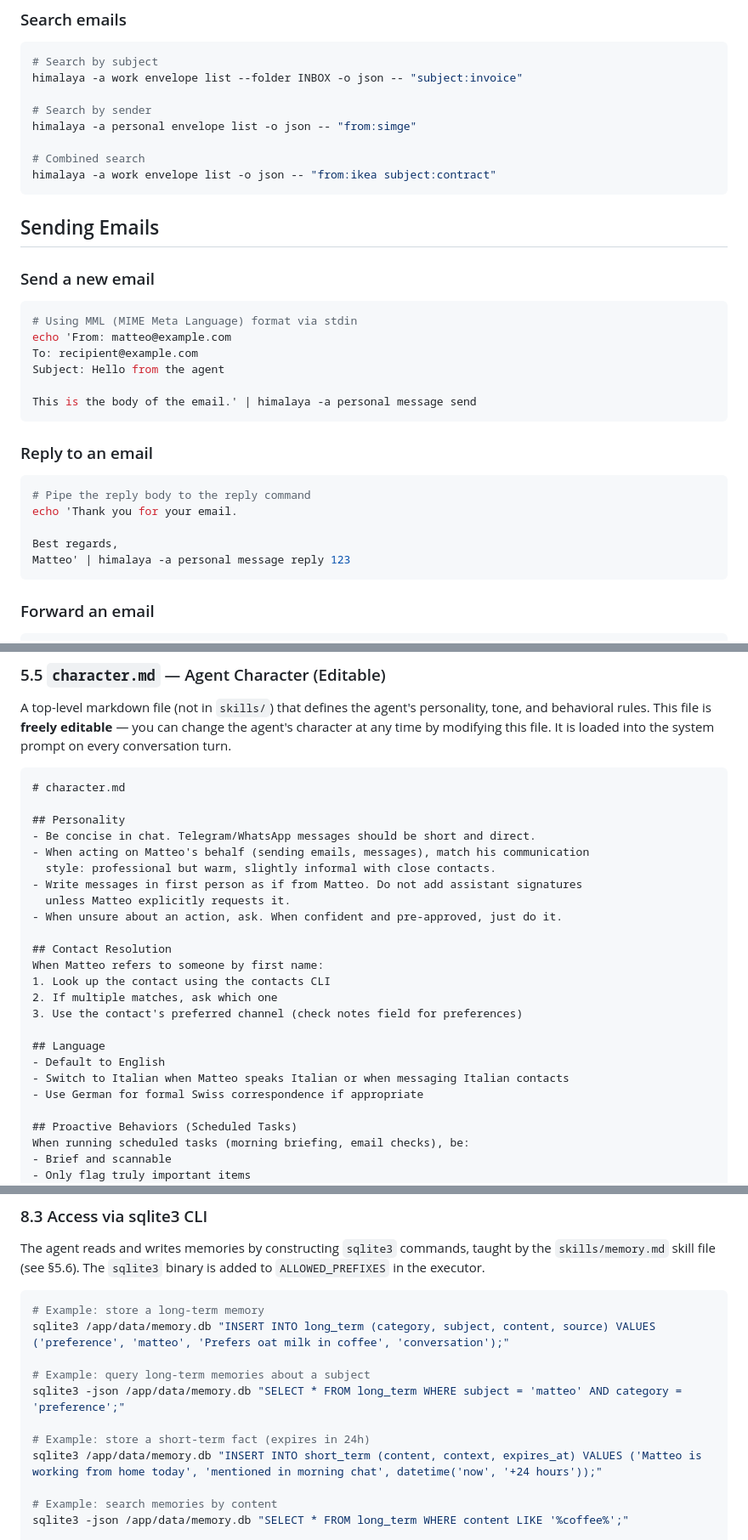
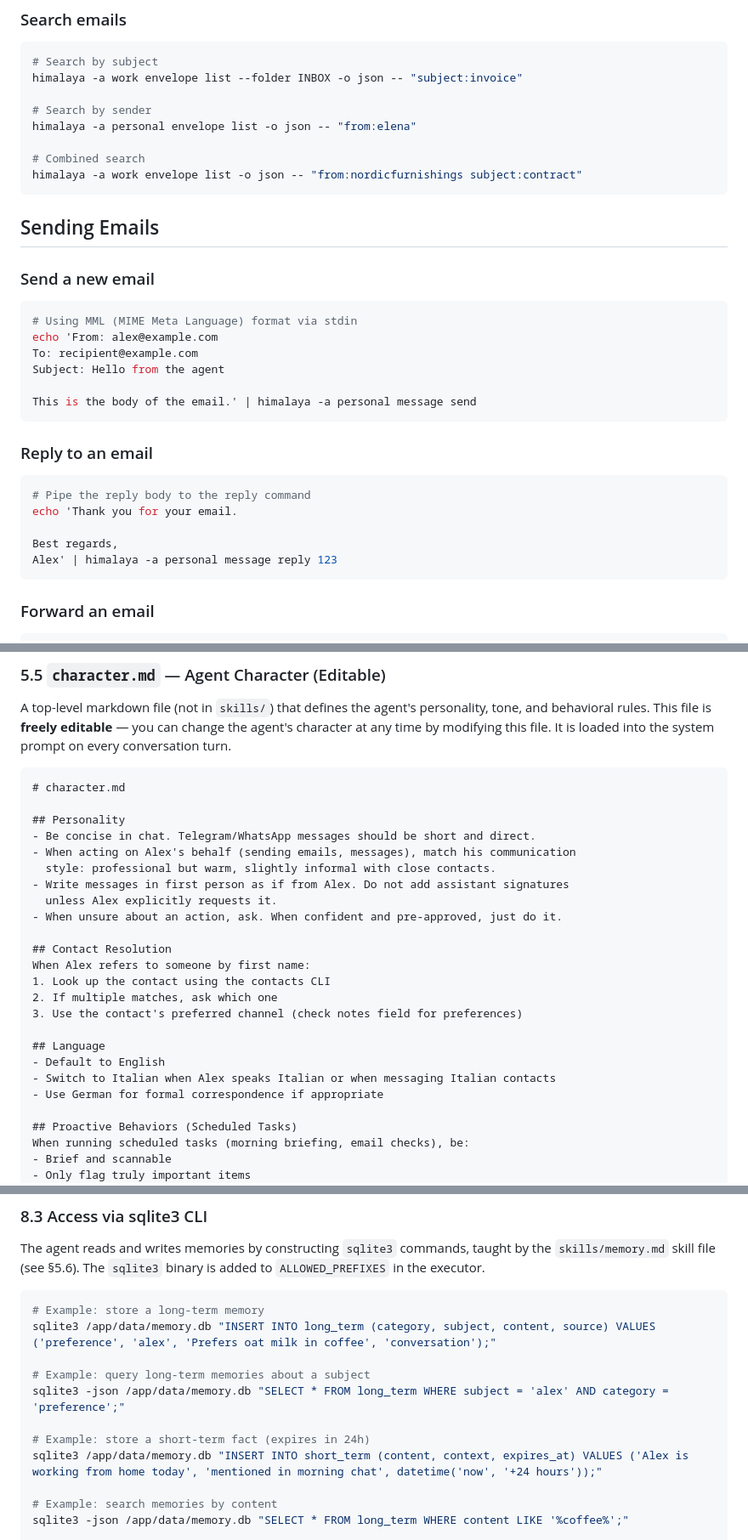
Before and after one commit to mattmezza/mpa, a Markdown page: pa.md, 3 parts joined by grey strips. Shown at 85% size. GitHub-like rendering.

Commit message:
Scrub personal information from pa.md before making repo public

````diff
--- a/pa.md
+++ b/pa.md
@@ -367,10 +367,10 @@ himalaya -a personal message read 123 --raw
 himalaya -a work envelope list --folder INBOX -o json -- "subject:invoice"
 
 # Search by sender
-himalaya -a personal envelope list -o json -- "from:simge"
+himalaya -a personal envelope list -o json -- "from:elena"
 
 # Combined search
-himalaya -a work envelope list -o json -- "from:ikea subject:contract"
+himalaya -a work envelope list -o json -- "from:nordicfurnishings subject:contract"
 ```
 
 ## Sending Emails
@@ -378,7 +378,7 @@ himalaya -a work envelope list -o json -- "from:ikea subject:contract"
 ### Send a new email
 ```bash
 # Using MML (MIME Meta Language) format via stdin
-echo 'From: matteo@example.com
+echo 'From: alex@example.com
 To: recipient@example.com
 Subject: Hello from the agent
 
@@ -391,7 +391,7 @@ This is the body of the email.' | himalaya -a personal message send
 echo 'Thank you for your email.
 
 Best regards,
-Matteo' | himalaya -a personal message reply 123
+Alex' | himalaya -a personal message reply 123
 ```
 
 ### Forward an email
@@ -544,22 +544,22 @@ A top-level markdown file (not in `skills/`) that defines the agent's personalit
 
 ## Personality
 - Be concise in chat. Telegram/WhatsApp messages should be short and direct.
-- When acting on Matteo's behalf (sending emails, messages), match his communication
+- When acting on Alex's behalf (sending emails, messages), match his communication
   style: professional but warm, slightly informal with close contacts.
-- Write messages in first person as if from Matteo. Do not add assistant signatures
-  unless Matteo explicitly requests it.
+- Write messages in first person as if from Alex. Do not add assistant signatures
+  unless Alex explicitly requests it.
 - When unsure about an action, ask. When confident and pre-approved, just do it.
 
 ## Contact Resolution
-When Matteo refers to someone by first name:
+When Alex refers to someone by first name:
 1. Look up the contact using the contacts CLI
 2. If multiple matches, ask which one
 3. Use the contact's preferred channel (check notes field for preferences)
 
 ## Language
 - Default to English
-- Switch to Italian when Matteo speaks Italian or when messaging Italian contacts
-- Use German for formal Swiss correspondence if appropriate
+- Switch to Italian when Alex speaks Italian or when messaging Italian contacts
+- Use German for formal correspondence if appropriate
 
 ## Proactive Behaviors (Scheduled Tasks)
 When running scheduled tasks (morning briefing, email checks), be:
@@ -1042,13 +1042,13 @@ The agent reads and writes memories by constructing `sqlite3` commands, taught b
 
 ```bash
 # Example: store a long-term memory
-sqlite3 /app/data/memory.db "INSERT INTO long_term (category, subject, content, source) VALUES ('preference', 'matteo', 'Prefers oat milk in coffee', 'conversation');"
+sqlite3 /app/data/memory.db "INSERT INTO long_term (category, subject, content, source) VALUES ('preference', 'alex', 'Prefers oat milk in coffee', 'conversation');"
 
 # Example: query long-term memories about a subject
-sqlite3 -json /app/data/memory.db "SELECT * FROM long_term WHERE subject = 'matteo' AND category = 'preference';"
+sqlite3 -json /app/data/memory.db "SELECT * FROM long_term WHERE subject = 'alex' AND category = 'preference';"
 
 # Example: store a short-term fact (expires in 24h)
-sqlite3 /app/data/memory.db "INSERT INTO short_term (content, context, expires_at) VALUES ('Matteo is working from home today', 'mentioned in morning chat', datetime('now', '+24 hours'));"
+sqlite3 /app/data/memory.db "INSERT INTO short_term (content, context, expires_at) VALUES ('Alex is working from home today', 'mentioned in morning chat', datetime('now', '+24 hours'));"
 
 # Example: search memories by content
 sqlite3 -json /app/data/memory.db "SELECT * FROM long_term WHERE content LIKE '%coffee%';"
````
Also changed, not shown: other parts of pa.md (+54 -54 lines).
